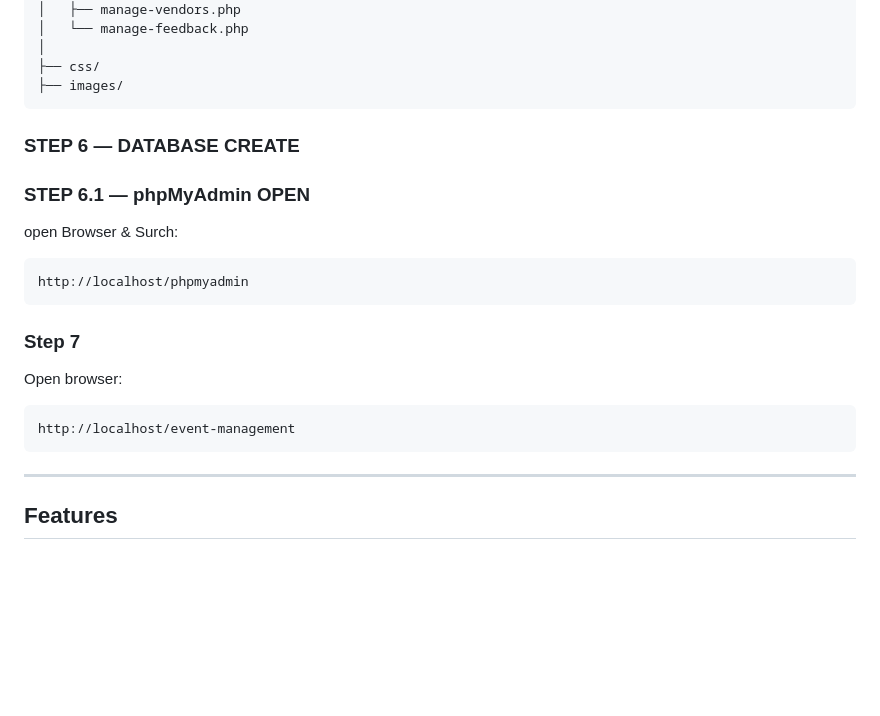
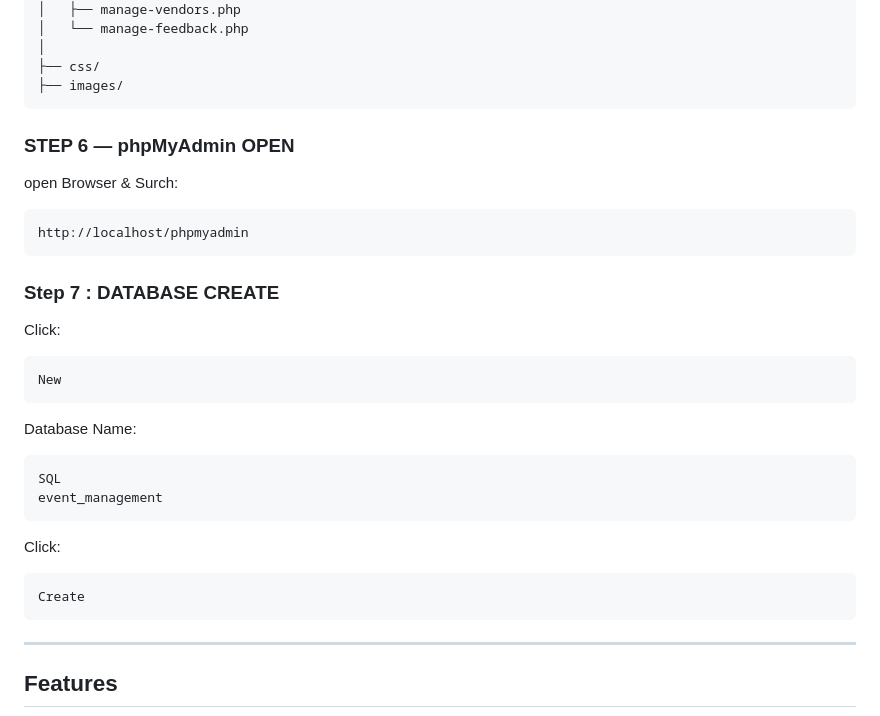
Before and after one commit to sujit5656/Event-Management-System-Sujit, a Markdown page: README.md, the part around the change. Rendered like a GitHub page; blank space fills up the shorter version.

````diff
--- a/README.md
+++ b/README.md
@@ -196,9 +196,8 @@ Event-Management-System/
 ├── css/
 ├── images/
 ```
-### STEP 6 — DATABASE CREATE
 
-### STEP 6.1 — phpMyAdmin OPEN
+### STEP 6 — phpMyAdmin OPEN
 
 open Browser & Surch:
 ```text
@@ -206,14 +205,21 @@ http://localhost/phpmyadmin
 ```
 
 
-### Step 7
+### Step 7 : DATABASE CREATE
 
-Open browser:
-
+Click:
 ```text
-http://localhost/event-management
+New
 ```
-
+Database Name:
+```text
+SQL
+event_management
+```
+Click:
+```text
+Create
+```
 ---
 
 ## Features
````
